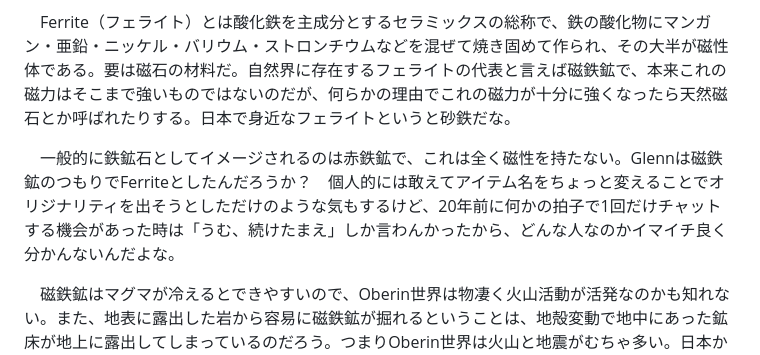
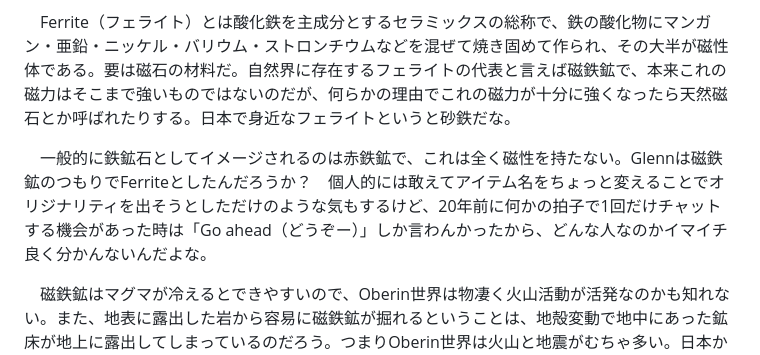
Before and after one commit to helfard/oberin, a Markdown page: md/mineandblacksmith.md, the part around the change. Rendered like a GitHub page.

```diff
--- a/md/mineandblacksmith.md
+++ b/md/mineandblacksmith.md
@@ -59,7 +59,7 @@
 
 　Ferrite（フェライト）とは酸化鉄を主成分とするセラミックスの総称で、鉄の酸化物にマンガン・亜鉛・ニッケル・バリウム・ストロンチウムなどを混ぜて焼き固めて作られ、その大半が磁性体である。要は磁石の材料だ。自然界に存在するフェライトの代表と言えば磁鉄鉱で、本来これの磁力はそこまで強いものではないのだが、何らかの理由でこれの磁力が十分に強くなったら天然磁石とか呼ばれたりする。日本で身近なフェライトというと砂鉄だな。
 
-　一般的に鉄鉱石としてイメージされるのは赤鉄鉱で、これは全く磁性を持たない。Glennは磁鉄鉱のつもりでFerriteとしたんだろうか？　個人的には敢えてアイテム名をちょっと変えることでオリジナリティを出そうとしただけのような気もするけど、20年前に何かの拍子で1回だけチャットする機会があった時は「うむ、続けたまえ」しか言わんかったから、どんな人なのかイマイチ良く分かんないんだよな。
+　一般的に鉄鉱石としてイメージされるのは赤鉄鉱で、これは全く磁性を持たない。Glennは磁鉄鉱のつもりでFerriteとしたんだろうか？　個人的には敢えてアイテム名をちょっと変えることでオリジナリティを出そうとしただけのような気もするけど、20年前に何かの拍子で1回だけチャットする機会があった時は「Go ahead（どうぞー）」しか言わんかったから、どんな人なのかイマイチ良く分かんないんだよな。
 
 　磁鉄鉱はマグマが冷えるとできやすいので、Oberin世界は物凄く火山活動が活発なのかも知れない。また、地表に露出した岩から容易に磁鉄鉱が掘れるということは、地殻変動で地中にあった鉱床が地上に露出してしまっているのだろう。つまりOberin世界は火山と地震がむちゃ多い。日本かな？
 
```
